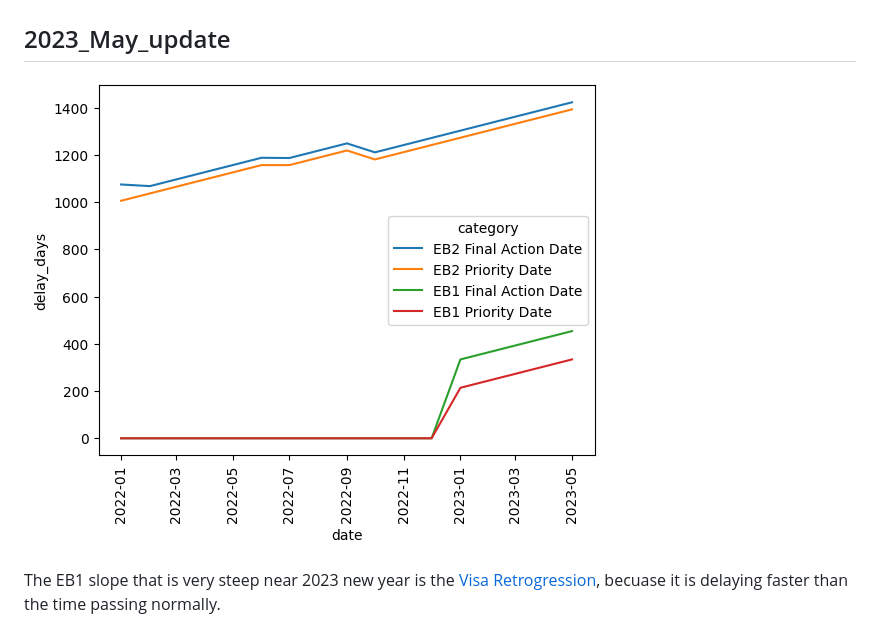
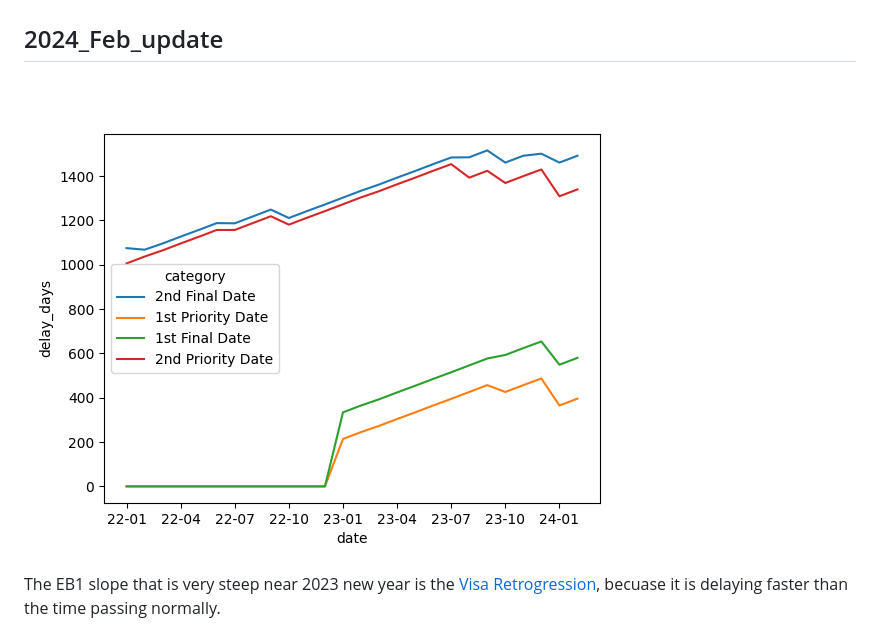
Before and after one commit to yinshiyi/priority_date_tracker, a Markdown page: README.md, the part around the change. Drawn GitHub-style; pictures changed too: china_2024_feb.png (added).

```diff
--- a/README.md
+++ b/README.md
@@ -3,8 +3,8 @@
 ## World plots
 ![all_plot](<2023_05_world_facet.png>)
 
-## 2023_May_update
-![2023_may](<2023_05_all.png>)
+## 2024_Feb_update
+![china](<china_2024_feb.png>)
 
 The EB1 slope that is very steep near 2023 new year is the [Visa Retrogression](https://www.uscis.gov/green-card/green-card-processes-and-procedures/visa-availability-priority-dates/visa-retrogression), becuase it is delaying faster than the time passing normally.
 ## EB1 plots
```
Also changed, not shown: math.md (+7 -0 lines), 2 other files.
